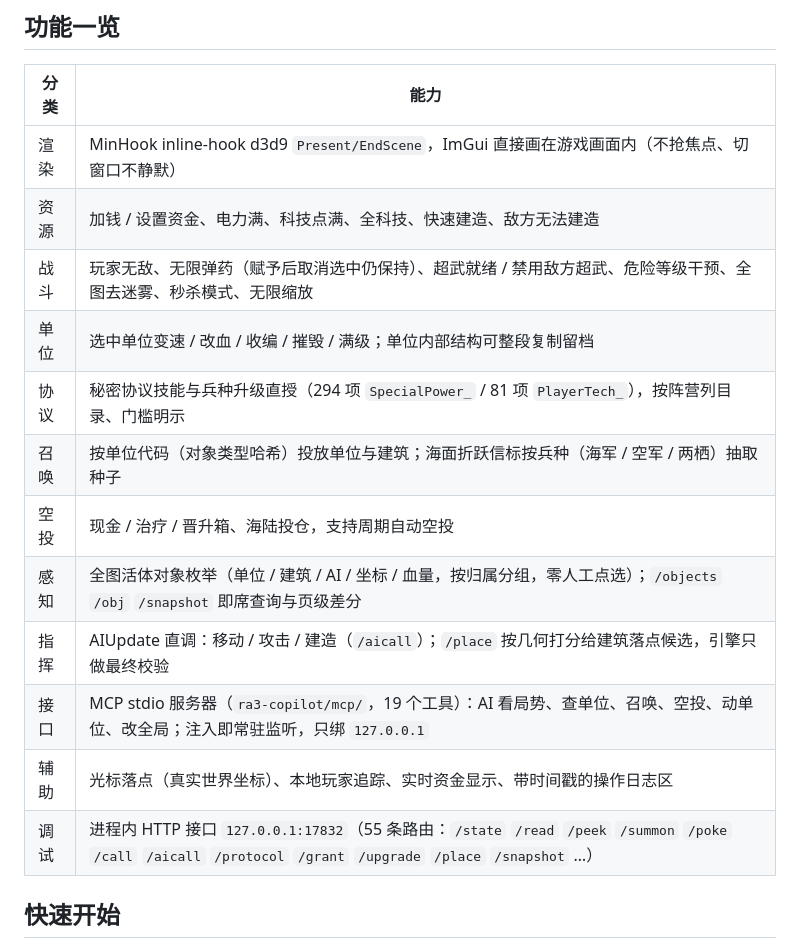
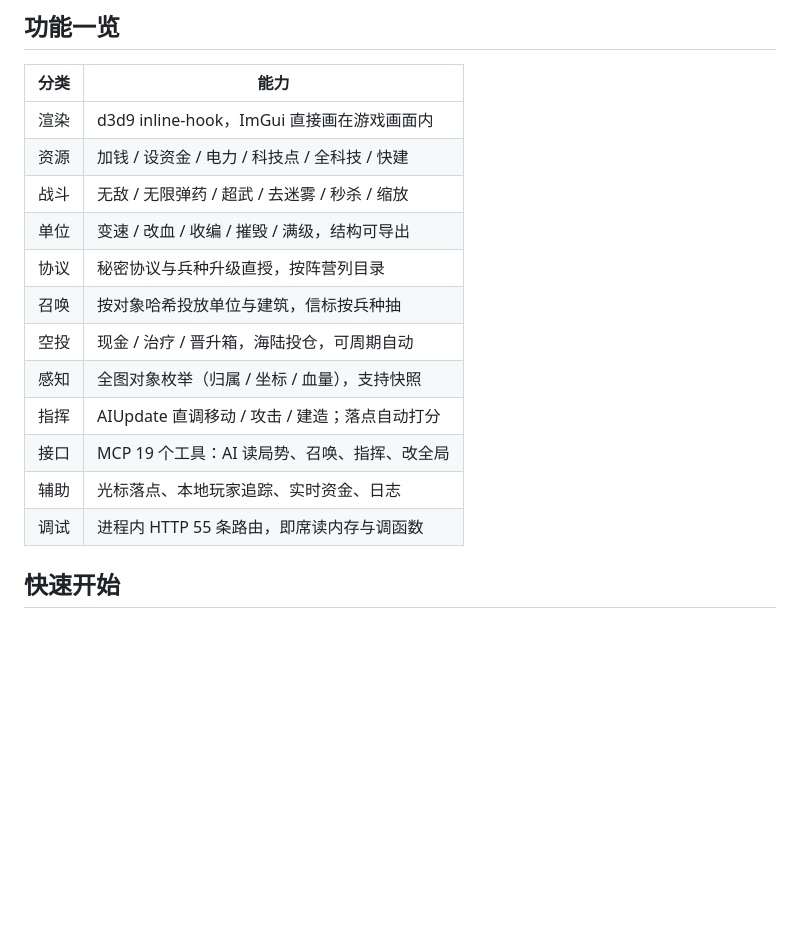
Before and after one commit to ProbiusOfficial/Ra3-Copilot, a Markdown page: README.md, the part around the change. GitHub-like rendering; blank space fills up the shorter version.

Commit message:
docs(readme): 功能一览压成单行，每格控制在 45 列内

```diff
--- a/README.md
+++ b/README.md
@@ -11,18 +11,18 @@
 
 | 分类 | 能力 |
 |---|---|
-| 渲染 | MinHook inline-hook d3d9 `Present/EndScene`，ImGui 直接画在游戏画面内（不抢焦点、切窗口不静默） |
-| 资源 | 加钱 / 设置资金、电力满、科技点满、全科技、快速建造、敌方无法建造 |
-| 战斗 | 玩家无敌、无限弹药（赋予后取消选中仍保持）、超武就绪 / 禁用敌方超武、危险等级干预、全图去迷雾、秒杀模式、无限缩放 |
-| 单位 | 选中单位变速 / 改血 / 收编 / 摧毁 / 满级；单位内部结构可整段复制留档 |
-| 协议 | 秘密协议技能与兵种升级直授（294 项 `SpecialPower_` / 81 项 `PlayerTech_`），按阵营列目录、门槛明示 |
-| 召唤 | 按单位代码（对象类型哈希）投放单位与建筑；海面折跃信标按兵种（海军 / 空军 / 两栖）抽取种子 |
-| 空投 | 现金 / 治疗 / 晋升箱、海陆投仓，支持周期自动空投 |
-| 感知 | 全图活体对象枚举（单位 / 建筑 / AI / 坐标 / 血量，按归属分组，零人工点选）；`/objects` `/obj` `/snapshot` 即席查询与页级差分 |
-| 指挥 | AIUpdate 直调：移动 / 攻击 / 建造（`/aicall`）；`/place` 按几何打分给建筑落点候选，引擎只做最终校验 |
-| 接口 | MCP stdio 服务器（`ra3-copilot/mcp/`，19 个工具）：AI 看局势、查单位、召唤、空投、动单位、改全局；注入即常驻监听，只绑 `127.0.0.1` |
-| 辅助 | 光标落点（真实世界坐标）、本地玩家追踪、实时资金显示、带时间戳的操作日志区 |
-| 调试 | 进程内 HTTP 接口 `127.0.0.1:17832`（55 条路由：`/state` `/read` `/peek` `/summon` `/poke` `/call` `/aicall` `/protocol` `/grant` `/upgrade` `/place` `/snapshot` …） |
+| 渲染 | d3d9 inline-hook，ImGui 直接画在游戏画面内 |
+| 资源 | 加钱 / 设资金 / 电力 / 科技点 / 全科技 / 快建 |
+| 战斗 | 无敌 / 无限弹药 / 超武 / 去迷雾 / 秒杀 / 缩放 |
+| 单位 | 变速 / 改血 / 收编 / 摧毁 / 满级，结构可导出 |
+| 协议 | 秘密协议与兵种升级直授，按阵营列目录 |
+| 召唤 | 按对象哈希投放单位与建筑，信标按兵种抽 |
+| 空投 | 现金 / 治疗 / 晋升箱，海陆投仓，可周期自动 |
+| 感知 | 全图对象枚举（归属 / 坐标 / 血量），支持快照 |
+| 指挥 | AIUpdate 直调移动 / 攻击 / 建造；落点自动打分 |
+| 接口 | MCP 19 个工具：AI 读局势、召唤、指挥、改全局 |
+| 辅助 | 光标落点、本地玩家追踪、实时资金、日志 |
+| 调试 | 进程内 HTTP 55 条路由，即席读内存与调函数 |
 
 ## 快速开始
 
```
